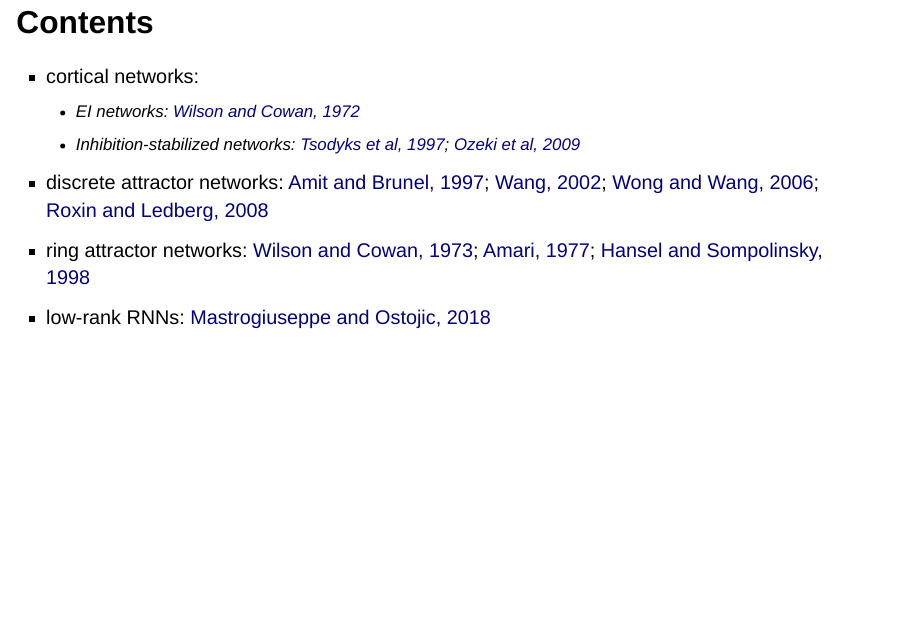
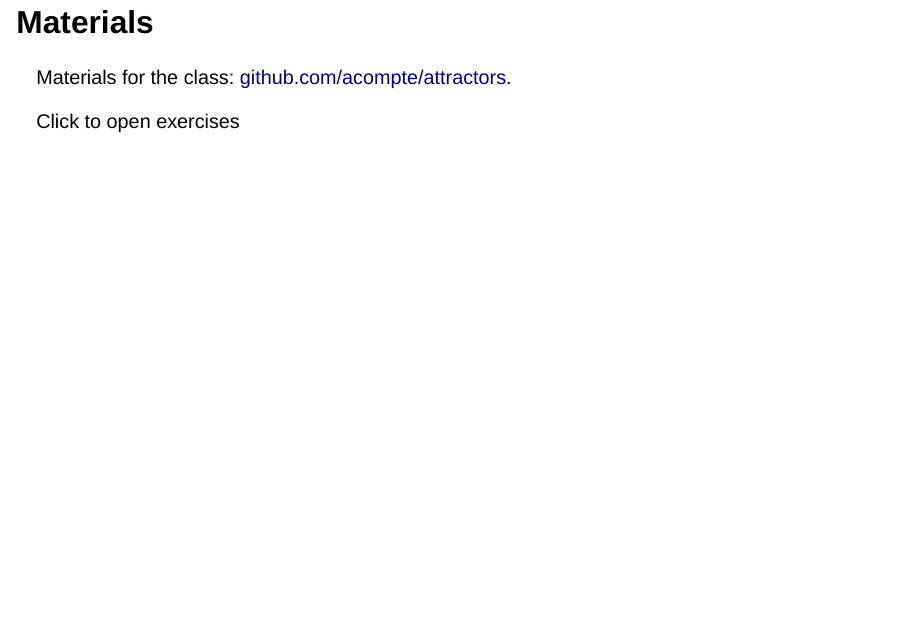
Before and after one commit to acompte/attractors, a Quarto document (attractors_part1.qmd): page 2 of 22 before the commit and page 2 of 23 after it. Rendered offline with R 4.5, knitr and Pandoc in place of Quarto, with nearby package versions; the code chunks are not run, so their results and figures are left out; drawn as Slidy slides in place of the format the file asks for; badge pictures from the web are left out.

Commit message:
with links to github and binder

```diff
--- a/attractors_part1.qmd
+++ b/attractors_part1.qmd
@@ -20,6 +20,12 @@ execute:
   eval: true
 ---
 
+## Materials
+
+Materials for the class: [github.com/acompte/attractors](https://github.com/acompte/attractors).
+
+Click [![Binder](https://mybinder.org/badge_logo.svg)](https://mybinder.org/v2/gh/acompte/attractors/main?urlpath=%2Fdoc%2Ftree%2Fattractors_part1_notebook.ipynb) to open exercises
+
 ## Contents
 
 * cortical networks:
```
Also changed, not shown: attractors_part1.qmd (1 more changed lines).
